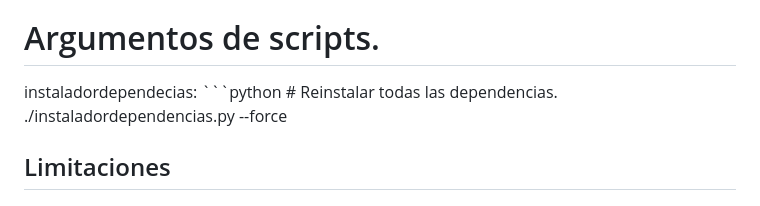
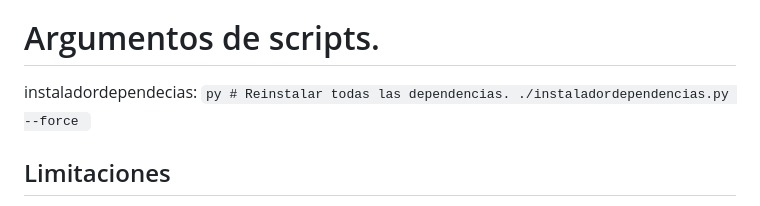
Before and after one commit to JaviETricas/EnsambladorAutonomoCloroplastos, a Markdown page: README.md, the part around the change printed below. GitHub-like rendering.

````diff
--- a/README.md
+++ b/README.md
@@ -57,10 +55,10 @@ esto debes descargar otro cloroplasto de referencia y guardarlo en la carpeta cl
 
 # Argumentos de scripts.
   instaladordependecias:
-    ```python
+    ```py
     # Reinstalar todas las dependencias.
     ./instaladordependencias.py --force
-
+    ```
 
 
 ## Limitaciones  <!-- id="limitaciones" -->
````
Also changed, not shown: other parts of README.md (+1 -3 lines).
